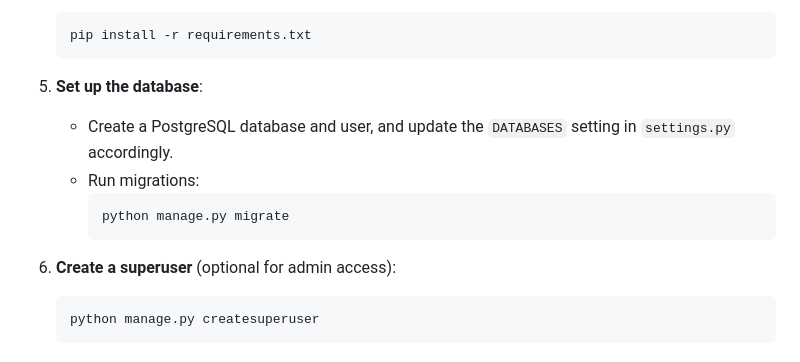
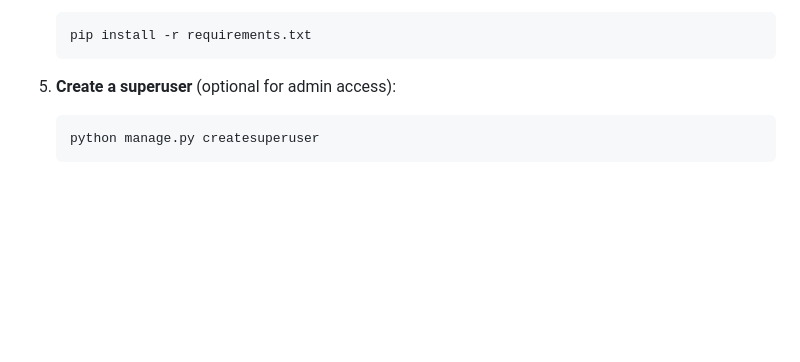
Before and after one commit to hashimaziz88/ALXBE_Capstone_Django, a Markdown page: README.md, the part around the change. Drawn GitHub-style; blank space fills up the shorter version.

````diff
--- a/README.md
+++ b/README.md
@@ -69,15 +69,7 @@ To get started with the Movie Review API, follow these steps to set up the proje
    pip install -r requirements.txt
    ```
 
-5. **Set up the database**:
-
-   - Create a PostgreSQL database and user, and update the `DATABASES` setting in `settings.py` accordingly.
-   - Run migrations:
-     ```bash
-     python manage.py migrate
-     ```
-
-6. **Create a superuser** (optional for admin access):
+5. **Create a superuser** (optional for admin access):
    ```bash
    python manage.py createsuperuser
    ```
````
